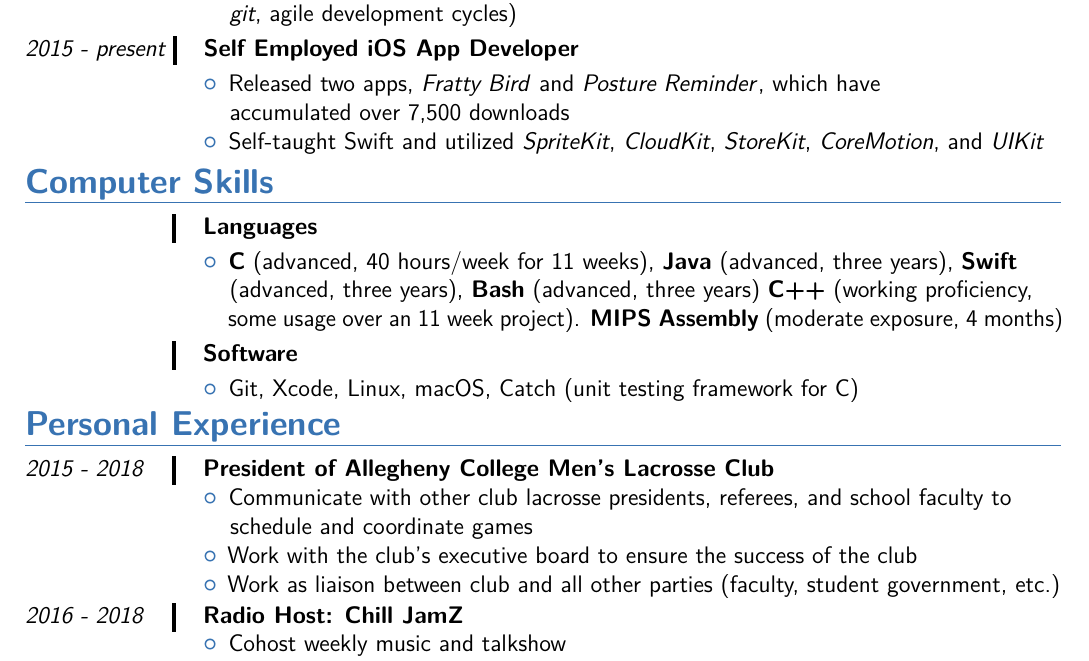
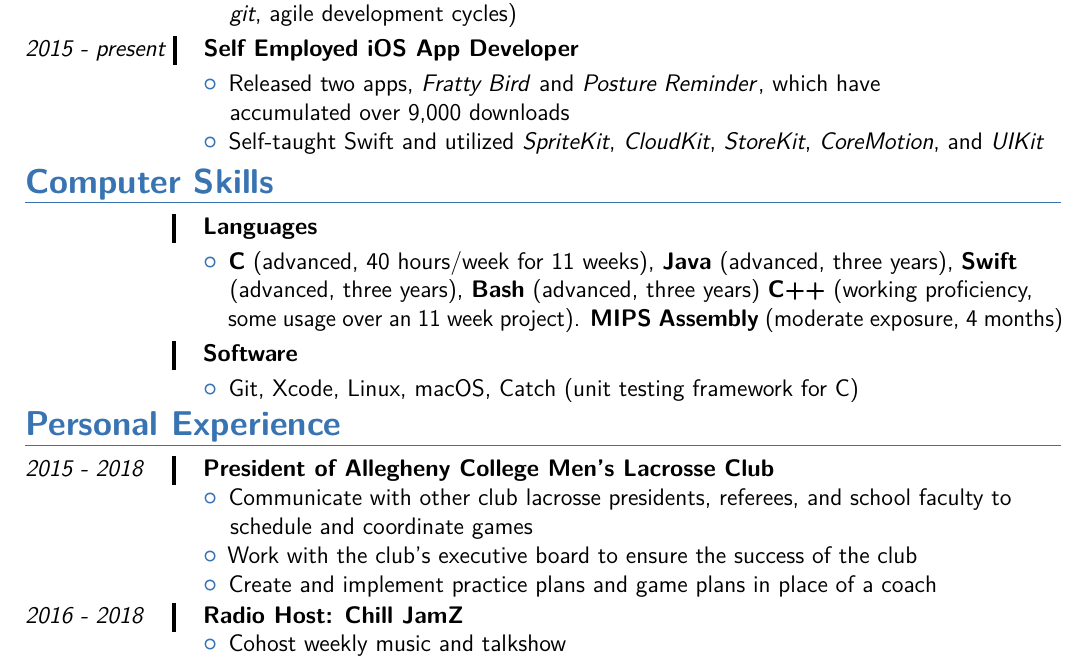
Before and after one commit to BrianJMRogers/Curriculum-Vitae, a LaTeX CV (rogers_CV.tex): part of the page, cut so that both start at the same text. Compiled offline with pdfLaTeX.

Commit message:
updating 9k app downloads and rewriting a lax sentence

```diff
--- a/rogers_CV.tex
+++ b/rogers_CV.tex
@@ -139,7 +139,7 @@
  \addtolength{\itemindent}{31.7 mm}
  \item Released two apps, \href{https://itunes.apple.com/us/app/fratty-bird-the-game/id1143642394?mt=8}{\textit{Fratty Bird}} and \href{https://itunes.apple.com/us/app/posture-reminder/id1280214465?mt=8}{\textit{Posture Reminder}}, which have
 
-   \hspace{30.5 mm}  accumulated over 7,500 downloads
+   \hspace{30.5 mm}  accumulated over 9,000 downloads
 
    \item Self-taught Swift and utilized \textit{SpriteKit}, \textit{CloudKit}, \textit{StoreKit}, \textit{CoreMotion}, and \textit{UIKit}
  \end{itemize}
@@ -214,7 +214,7 @@ Rank yourself on proficiency in each. I broke mine down into "Advanced Knowledge
 
 
  \item{Work with the club's executive board to ensure the success of the club }
- \item{Work as liaison between club and all other parties (faculty, student government, etc.)}
+ \item{Create and implement practice plans and game plans in place of a coach}
  \end{itemize}
 
 
```
Also changed, not shown: rogers_CV.pdf.
